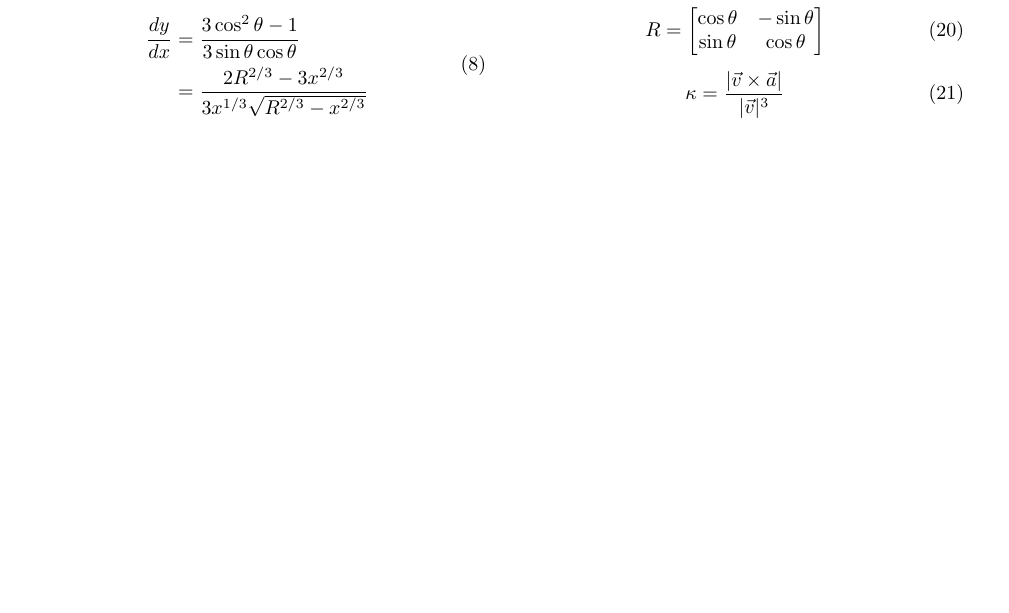
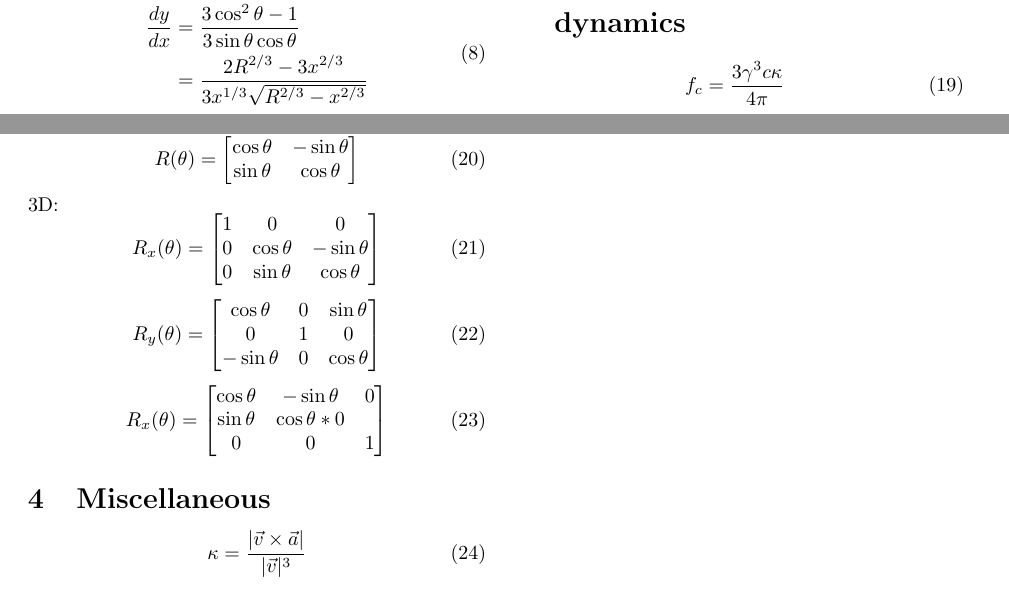
Before and after one commit to robotopia/pulsar-formulae, a LaTeX document (formulae.tex): part of the page before the commit and two parts of pages 1 and 2 of 2 after it, the two joined at a grey line, cut so that both start at the same text, the shorter picture padded with empty space. Compiled offline with pdfLaTeX.

Commit message:
Added some 3D rotation matrices.

```diff
--- a/formulae.tex
+++ b/formulae.tex
@@ -105,18 +105,45 @@ The $x$- and $y$-coordinates of the footpoint, $(x_p,y_p)$:
 
 \rule{\columnwidth}{1pt}
 
-\section{Miscellaneous}
+\section{Jackson's Classical Electrodynamics}
 
 \begin{equation}
     f_c = \frac{3\gamma^3 c\kappa}{4\pi}
 \end{equation}
 
+\section{Rotation Matrices}
+
+2D:
 \begin{equation}
-    R = \begin{bmatrix}
+    R(\theta) = \begin{bmatrix}
         \cos\theta & -\sin\theta \\
         \sin\theta & \cos\theta
     \end{bmatrix}
 \end{equation}
+3D:
+\begin{equation}
+    R_x(\theta) = \begin{bmatrix}
+        1 & 0 & 0 \\
+        0 & \cos\theta & -\sin\theta \\
+        0 & \sin\theta & \cos\theta
+    \end{bmatrix}
+\end{equation}
+\begin{equation}
+    R_y(\theta) = \begin{bmatrix}
+        \cos\theta & 0 & \sin\theta \\
+        0 & 1 & 0 \\
+        -\sin\theta & 0 & \cos\theta
+    \end{bmatrix}
+\end{equation}
+\begin{equation}
+    R_x(\theta) = \begin{bmatrix}
+        \cos\theta & -\sin\theta & 0 \\
+        \sin\theta & \cos\theta * 0 \\
+        0 & 0 & 1 \\
+    \end{bmatrix}
+\end{equation}
+
+\section{Miscellaneous}
 
 \begin{equation}
     \kappa = \frac{|\vec{v}\times\vec{a}|}{|\vec{v}|^3}
```
Also changed, not shown: 1 other file.
